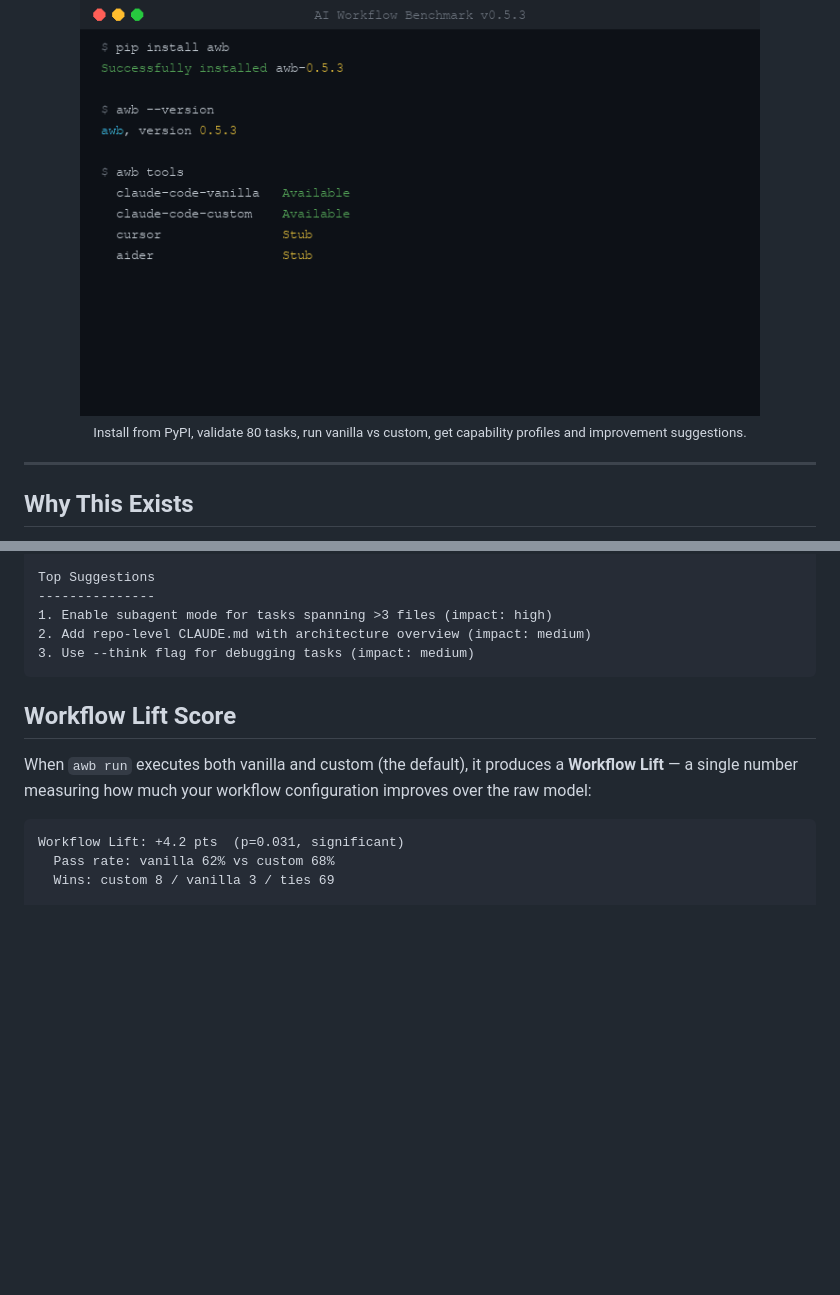
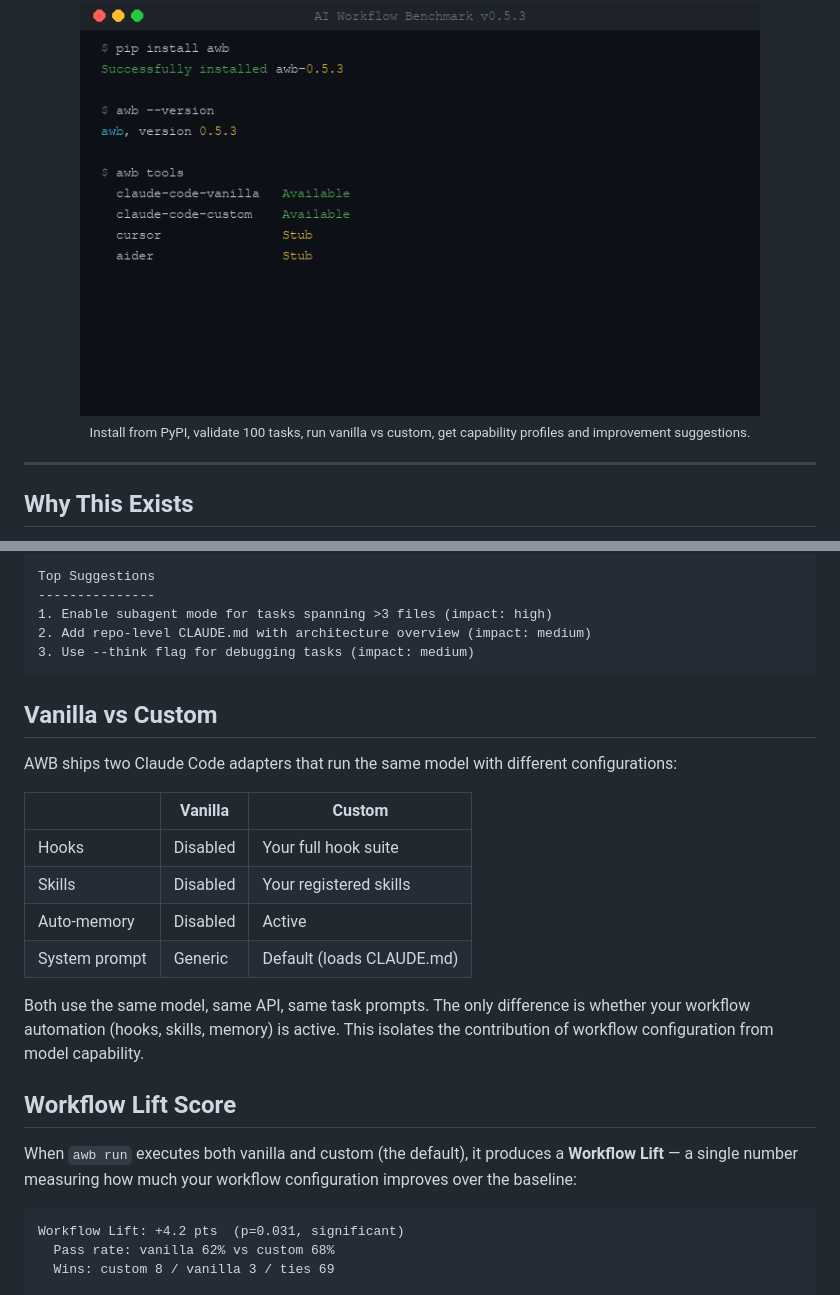
Before and after one commit to xmpuspus/ai-workflow-benchmark, a Markdown page: README.md, 2 parts joined by grey strips. GitHub-like rendering; blank space fills up the shorter version.

Commit message:
README: add vanilla vs custom comparison table, fix task count

````diff
--- a/README.md
+++ b/README.md
@@ -11,7 +11,7 @@
   <br/>
   <img src="demos/awb-showcase.gif" alt="AWB Demo — install, validate, run, analyze" width="680"/>
   <br/>
-  <sub>Install from PyPI, validate 80 tasks, run vanilla vs custom, get capability profiles and improvement suggestions.</sub>
+  <sub>Install from PyPI, validate 100 tasks, run vanilla vs custom, get capability profiles and improvement suggestions.</sub>
 </div>
 
 ---
@@ -142,9 +142,22 @@ Top Suggestions
 3. Use --think flag for debugging tasks (impact: medium)
 ```
 
+## Vanilla vs Custom
+
+AWB ships two Claude Code adapters that run the same model with different configurations:
+
+| | Vanilla | Custom |
+|---|---|---|
+| Hooks | Disabled | Your full hook suite |
+| Skills | Disabled | Your registered skills |
+| Auto-memory | Disabled | Active |
+| System prompt | Generic | Default (loads CLAUDE.md) |
+
+Both use the same model, same API, same task prompts. The only difference is whether your workflow automation (hooks, skills, memory) is active. This isolates the contribution of workflow configuration from model capability.
+
 ## Workflow Lift Score
 
-When `awb run` executes both vanilla and custom (the default), it produces a **Workflow Lift** — a single number measuring how much your workflow configuration improves over the raw model:
+When `awb run` executes both vanilla and custom (the default), it produces a **Workflow Lift** — a single number measuring how much your workflow configuration improves over the baseline:
 
 ```
 Workflow Lift: +4.2 pts  (p=0.031, significant)
````
